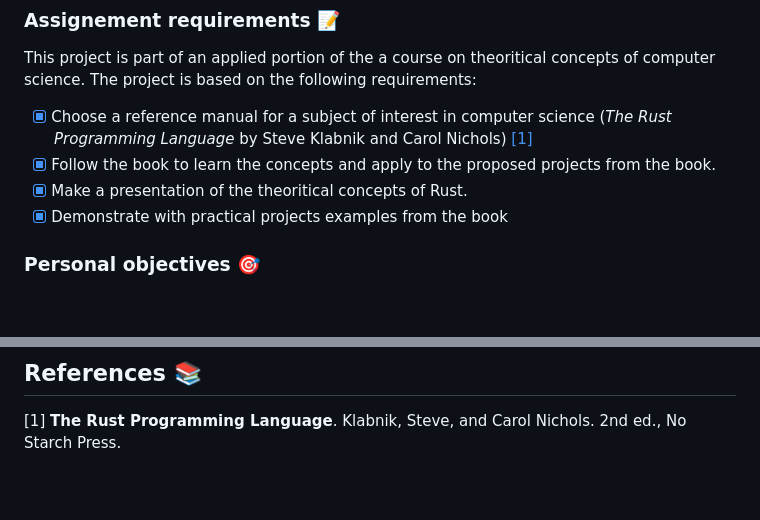
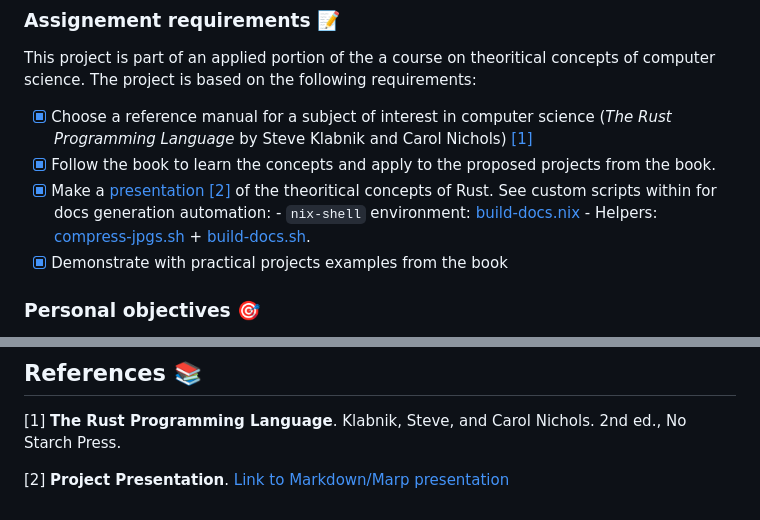
Before and after one commit to simlal/ift-769-assignement_self-learning-intro-to-rust, a Markdown page: README.md, 2 parts joined by grey strips. Drawn GitHub-style; blank space fills up the shorter version.

Commit message:
Update readme docs automation

```diff
--- a/README.md
+++ b/README.md
@@ -44,7 +44,10 @@ This project is part of an applied portion of the a course on theoritical
 concepts of computer science. The project is based on the following requirements:
 - [x] Choose a reference manual for a subject of interest in computer science (_The Rust Programming Language_ by Steve Klabnik and Carol Nichols) [[1]](#1)
 - [x] Follow the book to learn the concepts and apply to the proposed projects from the book.
-- [x] Make a presentation of the theoritical concepts of <span style="color:orange">Rust</span>.
+- [x] Make a [presentation](./docs/project-presentation.md) [[2]](#2) of the theoritical concepts of <span style="color:orange">Rust</span>.
+    See custom scripts within for docs generation automation:
+        - `nix-shell` environment: [build-docs.nix](./docs/build-docs.nix)
+        - Helpers: [compress-jpgs.sh](./docs/compress-jpgs.sh) + [build-docs.sh](./docs/build-docs.sh).
 - [x] Demonstrate with practical projects examples from the book
 
 ### Personal objectives :dart:
@@ -107,3 +110,5 @@ TODO
 ## References :books:
 <!-- As numbered footnotes-->
 <a id="1">[1]</a> **The Rust Programming Language**. Klabnik, Steve, and Carol Nichols. 2nd ed., No Starch Press.
+
+<a id="2">[2]</a> **Project Presentation**. [Link to Markdown/Marp presentation](./docs/project-presentation.md)
```
